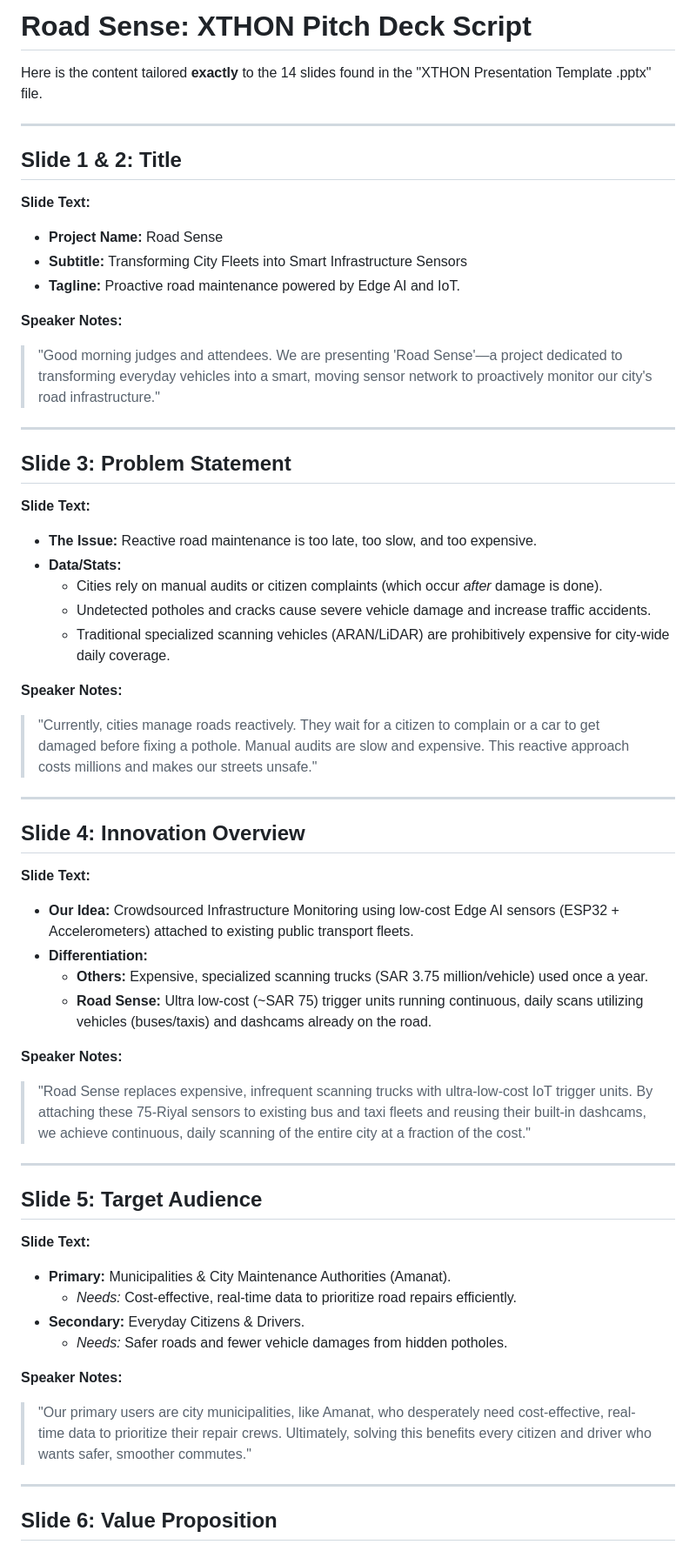
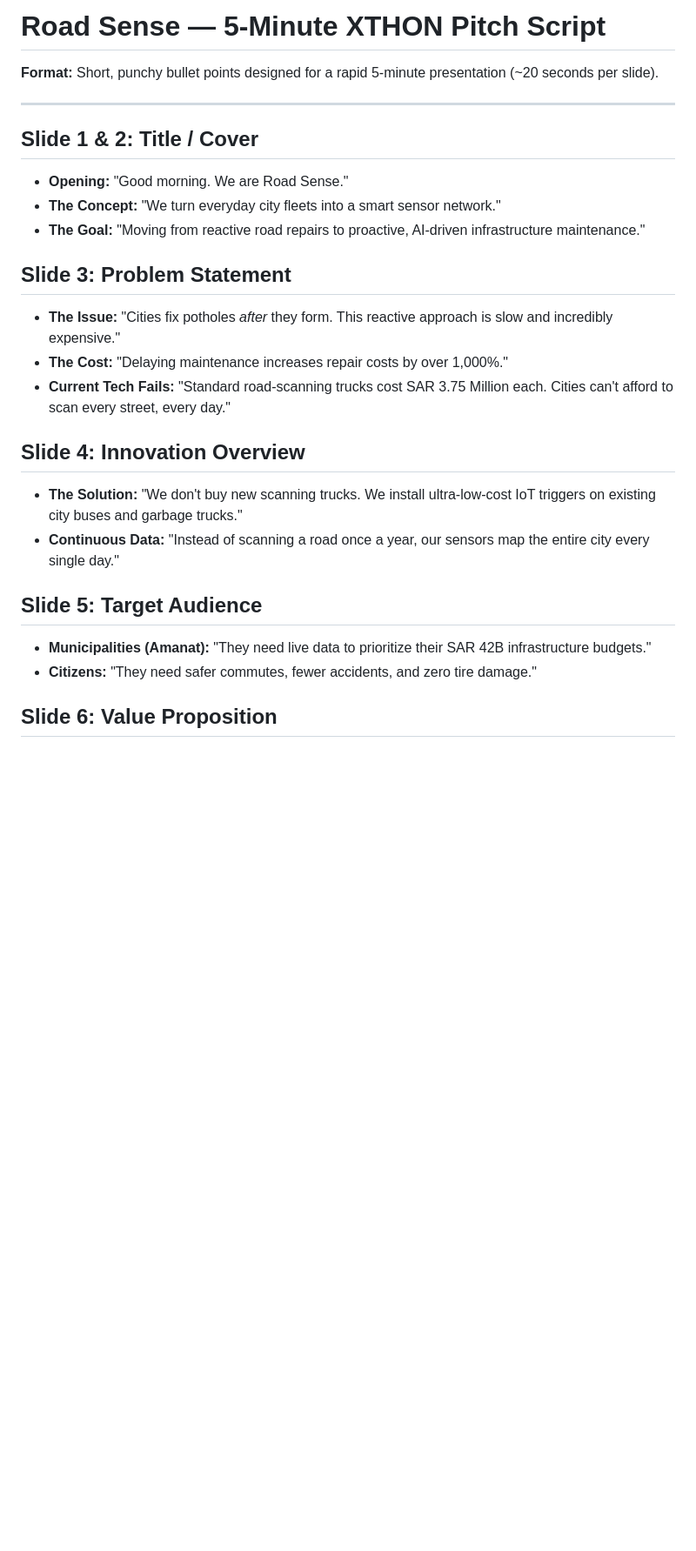
Before and after one commit to fahilaly/road-sense-dashboard, a Markdown page: presentation_script.md, the part around one of its changes. Shown at 87% size. GitHub-like rendering; blank space fills up the shorter version.

```diff
--- a/presentation_script.md
+++ b/presentation_script.md
@@ -1,55 +1,25 @@
-# Road Sense: XTHON Pitch Deck Script
+# Road Sense — 5-Minute XTHON Pitch Script
 
-Here is the content tailored **exactly** to the 14 slides found in the "XTHON Presentation Template .pptx" file.
+**Format:** Short, punchy bullet points designed for a rapid 5-minute presentation (~20 seconds per slide).
 
 ---
 
-## Slide 1 & 2: Title
-**Slide Text:**
-*   **Project Name:** Road Sense
-*   **Subtitle:** Transforming City Fleets into Smart Infrastructure Sensors
-*   **Tagline:** Proactive road maintenance powered by Edge AI and IoT.
-
-**Speaker Notes:**
-> "Good morning judges and attendees. We are presenting 'Road Sense'—a project dedicated to transforming everyday vehicles into a smart, moving sensor network to proactively monitor our city's road infrastructure."
-
----
+## Slide 1 & 2: Title / Cover
+*   **Opening:** "Good morning. We are Road Sense."
+*   **The Concept:** "We turn everyday city fleets into a smart sensor network."
+*   **The Goal:** "Moving from reactive road repairs to proactive, AI-driven infrastructure maintenance."
 
 ## Slide 3: Problem Statement
-**Slide Text:**
-*   **The Issue:** Reactive road maintenance is too late, too slow, and too expensive.
-*   **Data/Stats:**
-    *   Cities rely on manual audits or citizen complaints (which occur *after* damage is done).
-    *   Undetected potholes and cracks cause severe vehicle damage and increase traffic accidents.
-    *   Traditional specialized scanning vehicles (ARAN/LiDAR) are prohibitively expensive for city-wide daily coverage.
-
-**Speaker Notes:**
-> "Currently, cities manage roads reactively. They wait for a citizen to complain or a car to get damaged before fixing a pothole. Manual audits are slow and expensive. This reactive approach costs millions and makes our streets unsafe."
-
----
+*   **The Issue:** "Cities fix potholes *after* they form. This reactive approach is slow and incredibly expensive."
+*   **The Cost:** "Delaying maintenance increases repair costs by over 1,000%."
+*   **Current Tech Fails:** "Standard road-scanning trucks cost SAR 3.75 Million each. Cities can't afford to scan every street, every day."
 
 ## Slide 4: Innovation Overview
-**Slide Text:**
-*   **Our Idea:** Crowdsourced Infrastructure Monitoring using low-cost Edge AI sensors (ESP32 + Accelerometers) attached to existing public transport fleets.
-*   **Differentiation:**
-    *   **Others:** Expensive, specialized scanning trucks (SAR 3.75 million/vehicle) used once a year.
-    *   **Road Sense:** Ultra low-cost (~SAR 75) trigger units running continuous, daily scans utilizing vehicles (buses/taxis) and dashcams already on the road.
-
-**Speaker Notes:**
-> "Road Sense replaces expensive, infrequent scanning trucks with ultra-low-cost IoT trigger units. By attaching these 75-Riyal sensors to existing bus and taxi fleets and reusing their built-in dashcams, we achieve continuous, daily scanning of the entire city at a fraction of the cost."
-
----
+*   **The Solution:** "We don't buy new scanning trucks. We install ultra-low-cost IoT triggers on existing city buses and garbage trucks."
+*   **Continuous Data:** "Instead of scanning a road once a year, our sensors map the entire city every single day."
 
 ## Slide 5: Target Audience
-**Slide Text:**
-*   **Primary:** Municipalities & City Maintenance Authorities (Amanat).
-    *   *Needs:* Cost-effective, real-time data to prioritize road repairs efficiently.
-*   **Secondary:** Everyday Citizens & Drivers.
-    *   *Needs:* Safer roads and fewer vehicle damages from hidden potholes.
-
-**Speaker Notes:**
-> "Our primary users are city municipalities, like Amanat, who desperately need cost-effective, real-time data to prioritize their repair crews. Ultimately, solving this benefits every citizen and driver who wants safer, smoother commutes."
-
----
+*   **Municipalities (Amanat):** "They need live data to prioritize their SAR 42B infrastructure budgets."
+*   **Citizens:** "They need safer commutes, fewer accidents, and zero tire damage."
 
 ## Slide 6: Value Proposition
```
Also changed, not shown: other parts of presentation_script.md (+26 -93 lines).
